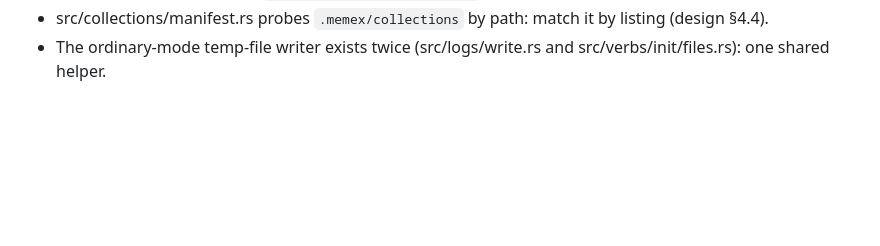
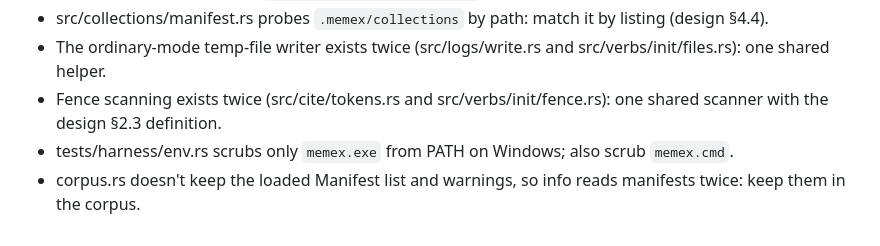
Before and after one commit to aswemaythink/memex, a Markdown page: PLAN.md, the part around the change. Drawn GitHub-style; blank space fills up the shorter version.

Commit message:
PLAN: backlog after F3/F4
Co-Authored-By: Claude Opus 5.5 <noreply@anthropic.com>

```diff
--- a/PLAN.md
+++ b/PLAN.md
@@ -460,3 +460,6 @@ Open:
 - design §6.1: the install id is `/plugin install memex@memex` (marketplace form); fix the line.
 - src/collections/manifest.rs probes `.memex/collections` by path: match it by listing (design §4.4).
 - The ordinary-mode temp-file writer exists twice (src/logs/write.rs and src/verbs/init/files.rs): one shared helper.
+- Fence scanning exists twice (src/cite/tokens.rs and src/verbs/init/fence.rs): one shared scanner with the design §2.3 definition.
+- tests/harness/env.rs scrubs only `memex.exe` from PATH on Windows; also scrub `memex.cmd`.
+- corpus.rs doesn't keep the loaded Manifest list and warnings, so info reads manifests twice: keep them in the corpus.
```
